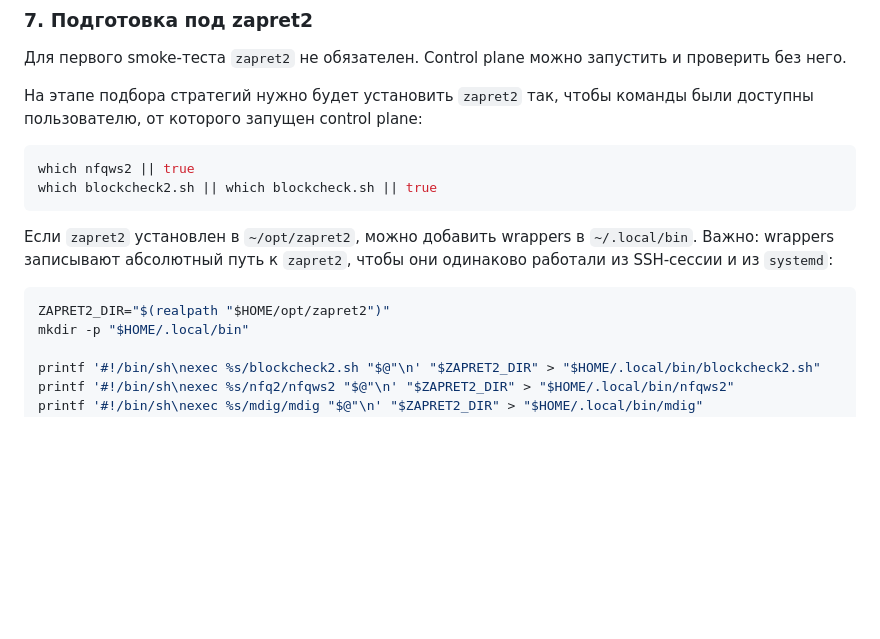
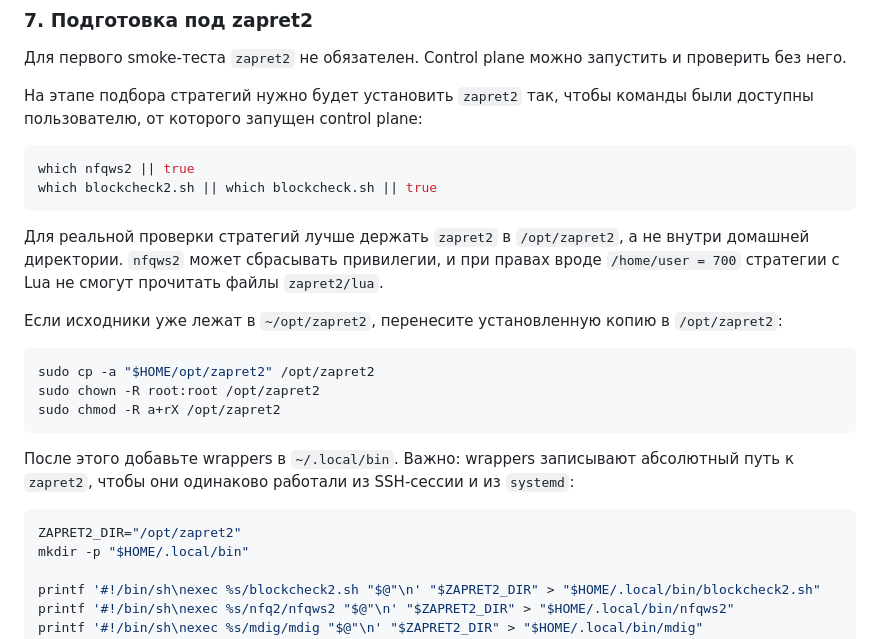
Before and after one commit to balbomush/GP-access-control-plane, a Markdown page: README.md, the part around the change. GitHub-like rendering; blank space fills up the shorter version.

Commit message:
Recommend /opt zapret2 install for Lua strategies

````diff
--- a/README.md
+++ b/README.md
@@ -212,10 +212,20 @@ which nfqws2 || true
 which blockcheck2.sh || which blockcheck.sh || true
 ```
 
-Если `zapret2` установлен в `~/opt/zapret2`, можно добавить wrappers в `~/.local/bin`. Важно: wrappers записывают абсолютный путь к `zapret2`, чтобы они одинаково работали из SSH-сессии и из `systemd`:
+Для реальной проверки стратегий лучше держать `zapret2` в `/opt/zapret2`, а не внутри домашней директории. `nfqws2` может сбрасывать привилегии, и при правах вроде `/home/user = 700` стратегии с Lua не смогут прочитать файлы `zapret2/lua`.
+
+Если исходники уже лежат в `~/opt/zapret2`, перенесите установленную копию в `/opt/zapret2`:
 
 ```bash
-ZAPRET2_DIR="$(realpath "$HOME/opt/zapret2")"
+sudo cp -a "$HOME/opt/zapret2" /opt/zapret2
+sudo chown -R root:root /opt/zapret2
+sudo chmod -R a+rX /opt/zapret2
+```
+
+После этого добавьте wrappers в `~/.local/bin`. Важно: wrappers записывают абсолютный путь к `zapret2`, чтобы они одинаково работали из SSH-сессии и из `systemd`:
+
+```bash
+ZAPRET2_DIR="/opt/zapret2"
 mkdir -p "$HOME/.local/bin"
 
 printf '#!/bin/sh\nexec %s/blockcheck2.sh "$@"\n' "$ZAPRET2_DIR" > "$HOME/.local/bin/blockcheck2.sh"
````
